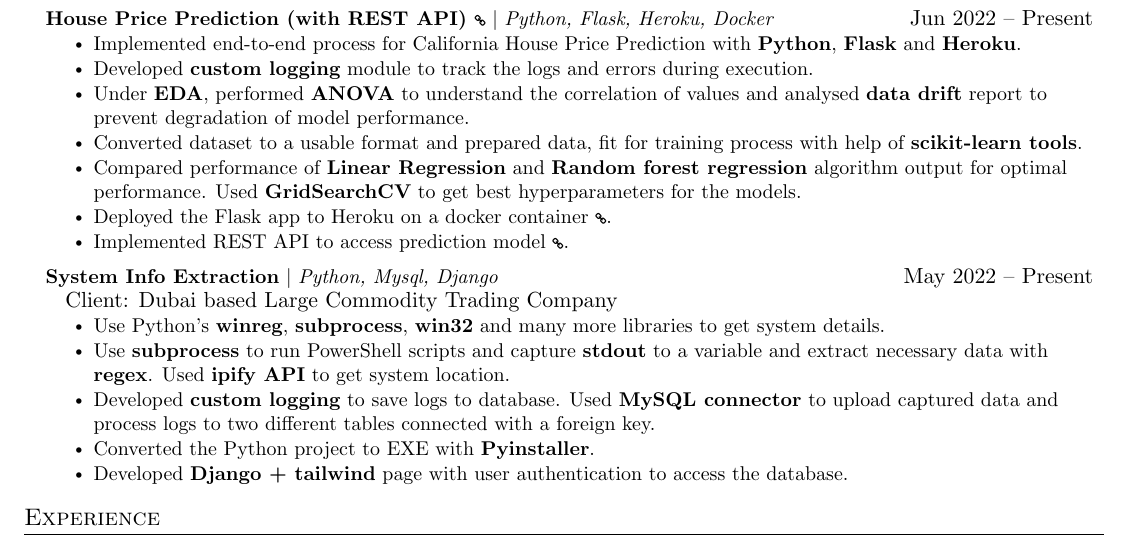
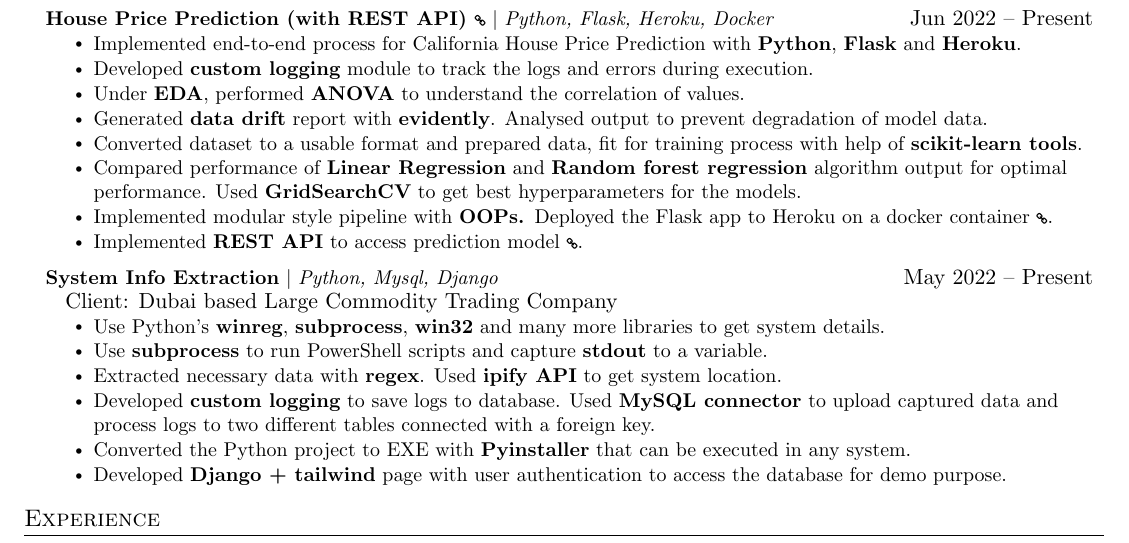
Before and after one commit to bheemaguli/resume, a LaTeX CV (resume.tex): part of the page, cut so that both start at the same text. Compiled offline with pdfLaTeX.

Commit message:
20220817

```diff
--- a/resume.tex
+++ b/resume.tex
@@ -126,11 +125,12 @@
           \resumeItemListStart
             \resumeItem{Implemented end-to-end process for California House Price Prediction with {\bfseries{Python}}, {\bfseries{Flask}} and {\bfseries{Heroku}}.}
             \resumeItem{Developed {\bfseries{custom logging}} module to track the logs and errors during execution.}
-            \resumeItem{Under {\bfseries{EDA}}, performed {\bfseries{ANOVA}} to understand the correlation of values and analysed {\bfseries{data drift}} report to prevent degradation of model performance.}
+            \resumeItem{Under {\bfseries{EDA}}, performed {\bfseries{ANOVA}} to understand the correlation of values.}
+            \resumeItem{Generated {\bfseries{data drift}} report with {\bfseries{evidently}}. Analysed output to prevent degradation of model data.}
             \resumeItem{Converted dataset to a usable format and prepared data, fit for training process with help of {\bfseries{scikit-learn tools}}.}
             \resumeItem{Compared performance of {\bfseries{Linear Regression}} and {\bfseries{Random forest regression}} algorithm output for optimal performance. Used {\bfseries{GridSearchCV}} to get best hyperparameters for the models.}
-            \resumeItem{\href{https://house-price-prediction-bhem.herokuapp.com/}{Deployed the Flask app to Heroku on a docker container {\tiny \faLink}}.}
-            \resumeItem{\href{https://house-price-prediction-bhem.herokuapp.com/docs/api}{Implemented REST API to access prediction model {\tiny \faLink}}.}
+            \resumeItem{{Implemented modular style pipeline with \bfseries{OOPs}. }\href{https://house-price-prediction-bhem.herokuapp.com/}{Deployed the Flask app to Heroku on a docker container {\tiny \faLink}}.}
+            \resumeItem{\href{https://house-price-prediction-bhem.herokuapp.com/docs/api}{Implemented {\bfseries{REST API}} to access prediction model {\tiny \faLink}}.}
           \resumeItemListEnd
       \resumeProjectHeading
           {\textbf{System Info Extraction} $|$ \emph{Python, Mysql, Django}}{May 2022 -- Present}
@@ -138,10 +138,11 @@
             \vspace{4pt}
             \begin{adjustwidth*}{-0.5cm}{-0.5cm}{Client: Dubai based Large Commodity Trading Company}\vspace{-2pt}\end{adjustwidth*}
             \resumeItem{Use Python's {\bfseries{winreg}}, {\bfseries{subprocess}}, {\bfseries{win32}} and many more libraries to get system details.}
-            \resumeItem{Use {\bfseries{subprocess}} to run PowerShell scripts and capture {\bfseries{stdout}} to a variable and extract necessary data with {\bfseries{regex}}. Used {\bfseries{ipify API}} to get system location.}
+            \resumeItem{Use {\bfseries{subprocess}} to run PowerShell scripts and capture {\bfseries{stdout}} to a variable.}
+            \resumeItem{Extracted necessary data with {\bfseries{regex}}. Used {\bfseries{ipify API}} to get system location.}
             \resumeItem{Developed {\bfseries{custom logging}} to save logs to database. Used {\bfseries{MySQL connector}} to upload captured data and process logs to two different tables connected with a foreign key.}
-            \resumeItem{Converted the Python project to EXE with {\bfseries{Pyinstaller}}.}
-            \resumeItem{Developed {\bfseries{Django + tailwind}} page with user authentication to access the database.}
+            \resumeItem{Converted the Python project to EXE with {\bfseries{Pyinstaller}} that can be executed in any system.}
+            \resumeItem{Developed {\bfseries{Django + tailwind}} page with user authentication to access the database for demo purpose.}
           \resumeItemListEnd
     \resumeSubHeadingListEnd
 
```
Also changed, not shown: README.md, bheemaguli.jpg, resume.tex (2 more changed lines).
